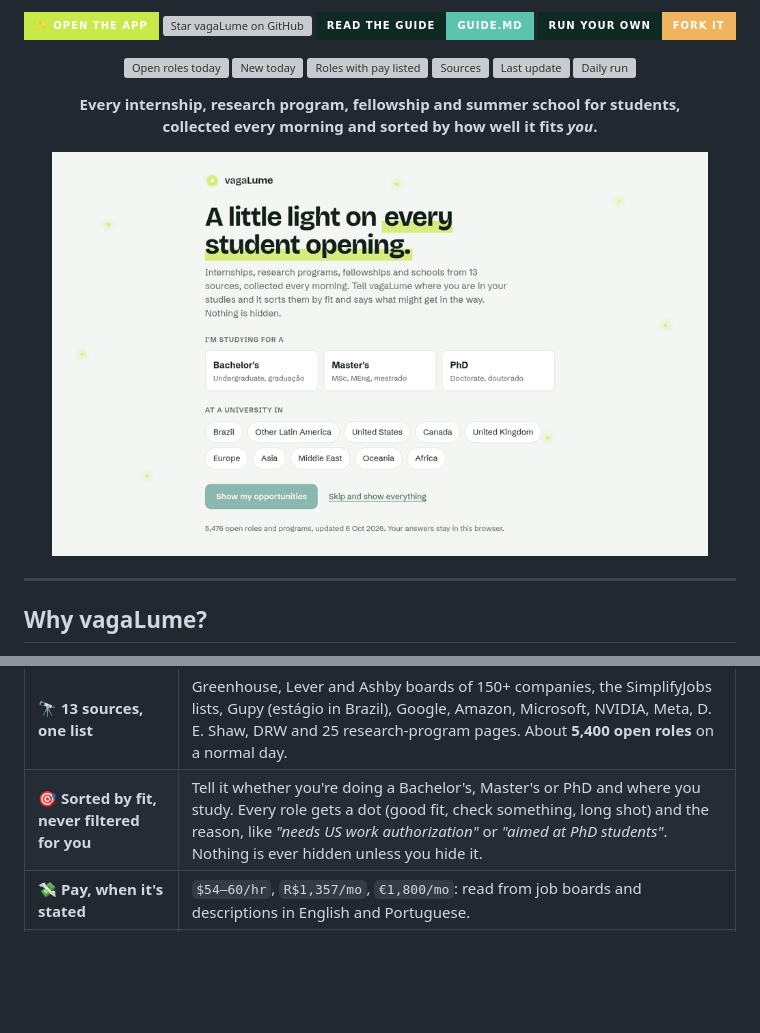
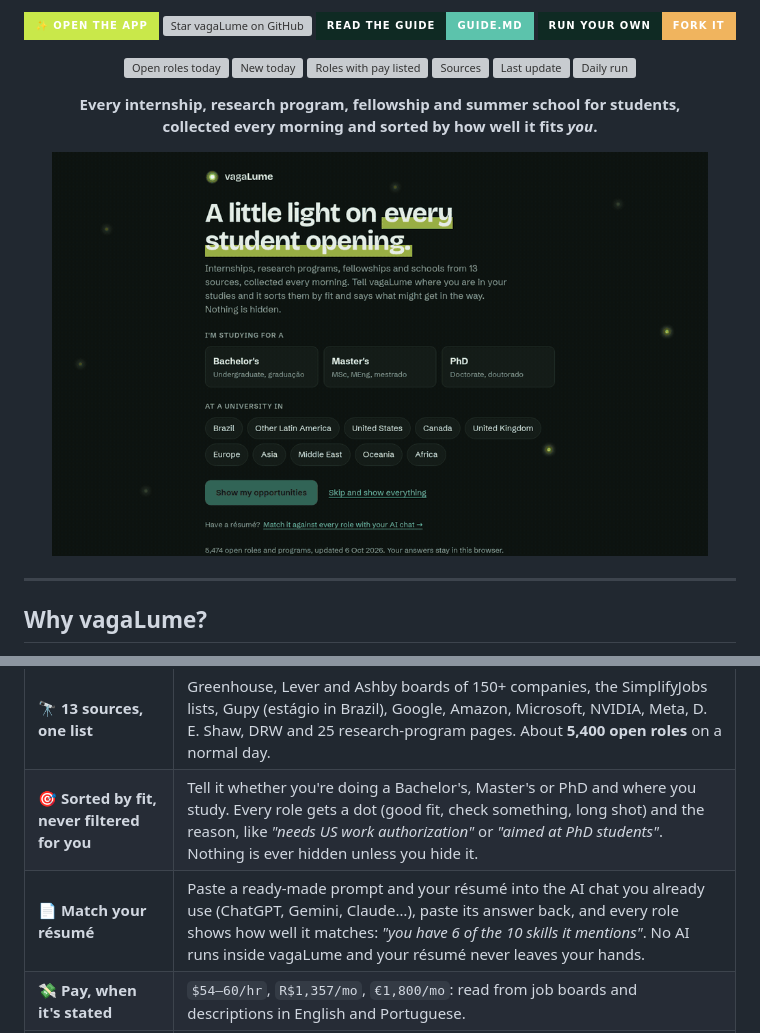
Before and after one commit to DanielznRtm/vagaLume, a Markdown page: README.md, 2 parts joined by grey strips. Rendered like a GitHub page; pictures changed too: assets/demo.gif; badges without logos; blank space fills up the shorter version; grey boxes are pictures that could not be loaded.

```diff
--- a/README.md
+++ b/README.md
@@ -42,6 +44,7 @@ little light that finds the openings for you.
 |---|---|
 | 🔭 **13 sources, one list** | Greenhouse, Lever and Ashby boards of 150+ companies, the SimplifyJobs lists, Gupy (estágio in Brazil), Google, Amazon, Microsoft, NVIDIA, Meta, D. E. Shaw, DRW and 25 research-program pages. About **5,400 open roles** on a normal day. |
 | 🎯 **Sorted by fit, never filtered for you** | Tell it whether you're doing a Bachelor's, Master's or PhD and where you study. Every role gets a dot (good fit, check something, long shot) and the reason, like *"needs US work authorization"* or *"aimed at PhD students"*. Nothing is ever hidden unless you hide it. |
+| 📄 **Match your résumé** | Paste a ready-made prompt and your résumé into the AI chat you already use (ChatGPT, Gemini, Claude…), paste its answer back, and every role shows how well it matches: *"you have 6 of the 10 skills it mentions"*. No AI runs inside vagaLume and your résumé never leaves your hands. |
 | 💸 **Pay, when it's stated** | `$54–60/hr`, `R$1,357/mo`, `€1,800/mo`: read from job boards and descriptions in English and Portuguese. |
 | 📅 **Fits your calendar?** | A tiny January–December strip on every role shows whether it falls in your breaks or clashes with your semester. |
 | ⏰ **Deadlines up front** | Closing-soon roles and brand-new ones each get their own tab. |
```
Also changed, not shown: other parts of README.md (+17 -15 lines), GUIDE.md (+38 -3 lines), README.pt-BR.md (added, +153 -0 lines), assets/screenshot-dark.png, assets/screenshot-light.png (deleted), assets/screenshot-match.png (added), 8 other files.
